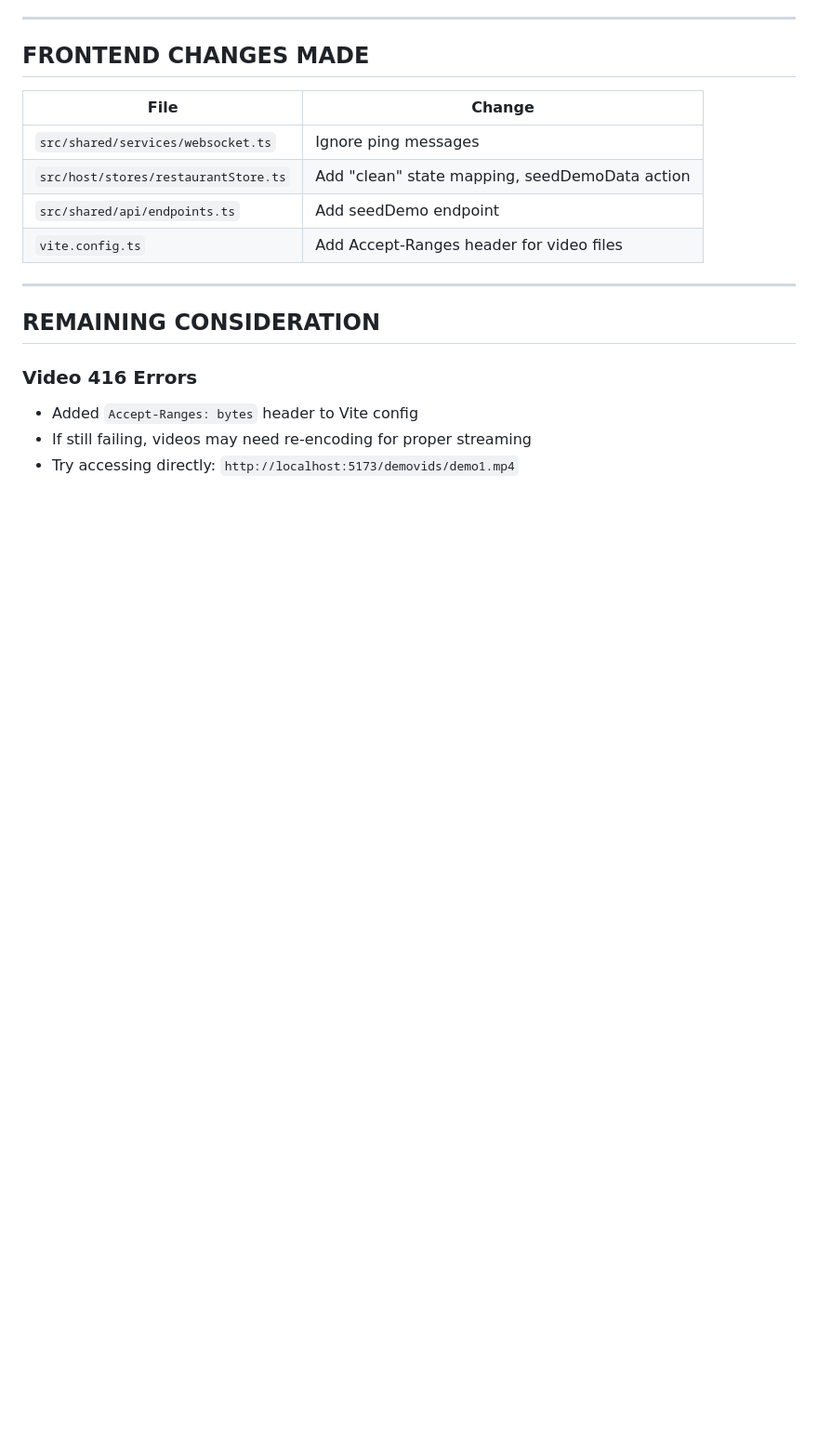
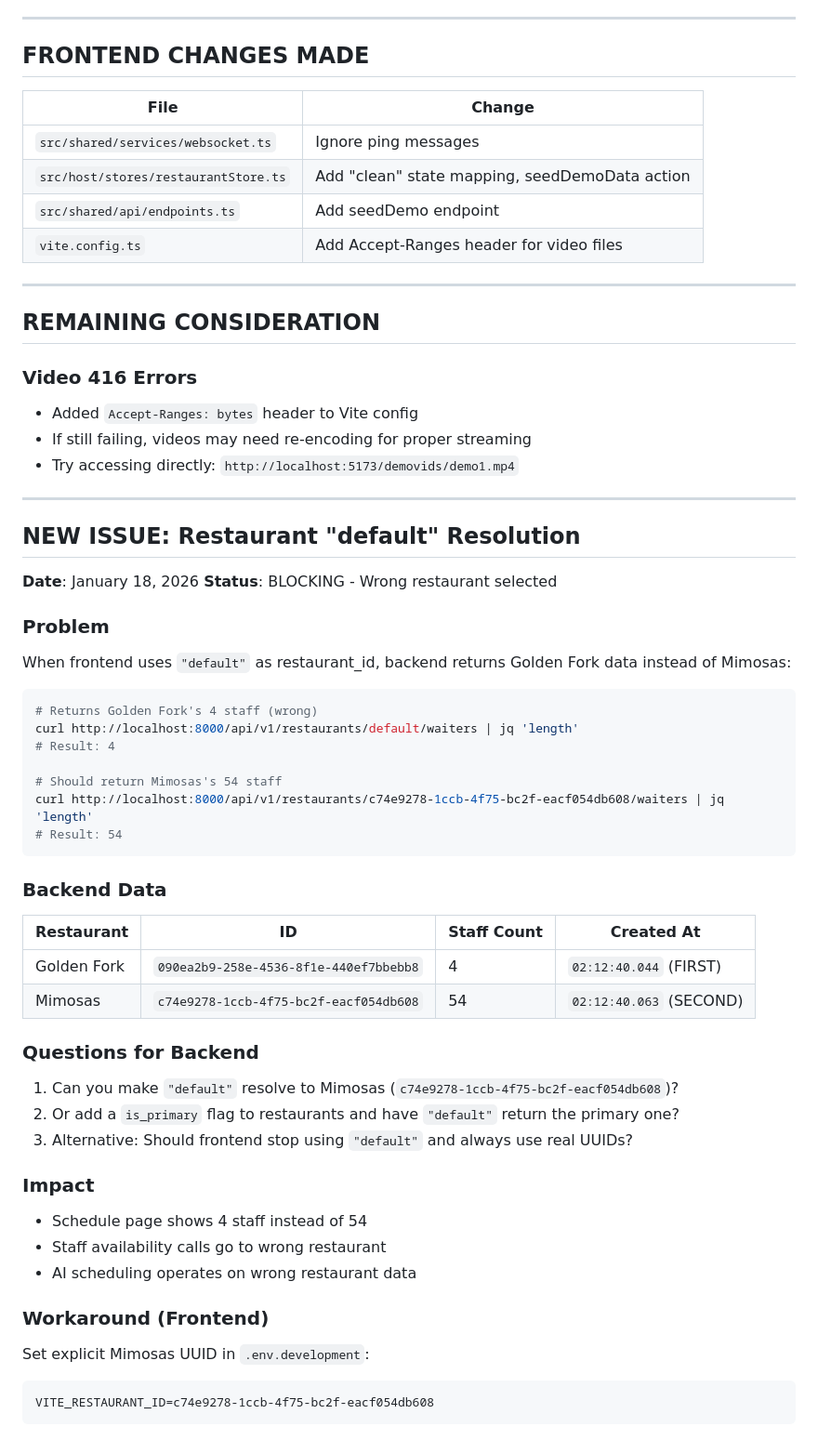
Before and after one commit to ShireOS/SHIRE-FRONTEND, a Markdown page: BACKEND_QUESTIONS.md, the part around the change. Shown at 93% size. GitHub-like rendering; blank space fills up the shorter version.

Commit message:
fixing res id

````diff
--- a/BACKEND_QUESTIONS.md
+++ b/BACKEND_QUESTIONS.md
@@ -114,3 +114,45 @@
 - Added `Accept-Ranges: bytes` header to Vite config
 - If still failing, videos may need re-encoding for proper streaming
 - Try accessing directly: `http://localhost:5173/demovids/demo1.mp4`
+
+---
+
+## NEW ISSUE: Restaurant "default" Resolution
+
+**Date**: January 18, 2026
+**Status**: BLOCKING - Wrong restaurant selected
+
+### Problem
+When frontend uses `"default"` as restaurant_id, backend returns Golden Fork data instead of Mimosas:
+
+```bash
+# Returns Golden Fork's 4 staff (wrong)
+curl http://localhost:8000/api/v1/restaurants/default/waiters | jq 'length'
+# Result: 4
+
+# Should return Mimosas's 54 staff
+curl http://localhost:8000/api/v1/restaurants/c74e9278-1ccb-4f75-bc2f-eacf054db608/waiters | jq 'length'
+# Result: 54
+```
+
+### Backend Data
+| Restaurant | ID | Staff Count | Created At |
+|------------|-----|-------------|------------|
+| Golden Fork | `090ea2b9-258e-4536-8f1e-440ef7bbebb8` | 4 | `02:12:40.044` (FIRST) |
+| Mimosas | `c74e9278-1ccb-4f75-bc2f-eacf054db608` | 54 | `02:12:40.063` (SECOND) |
+
+### Questions for Backend
+1. Can you make `"default"` resolve to Mimosas (`c74e9278-1ccb-4f75-bc2f-eacf054db608`)?
+2. Or add a `is_primary` flag to restaurants and have `"default"` return the primary one?
+3. Alternative: Should frontend stop using `"default"` and always use real UUIDs?
+
+### Impact
+- Schedule page shows 4 staff instead of 54
+- Staff availability calls go to wrong restaurant
+- AI scheduling operates on wrong restaurant data
+
+### Workaround (Frontend)
+Set explicit Mimosas UUID in `.env.development`:
+```
+VITE_RESTAURANT_ID=c74e9278-1ccb-4f75-bc2f-eacf054db608
+```
````
